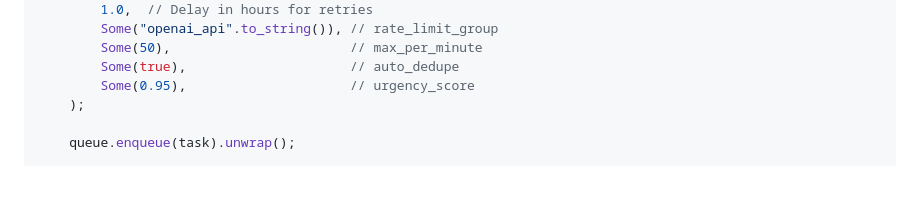
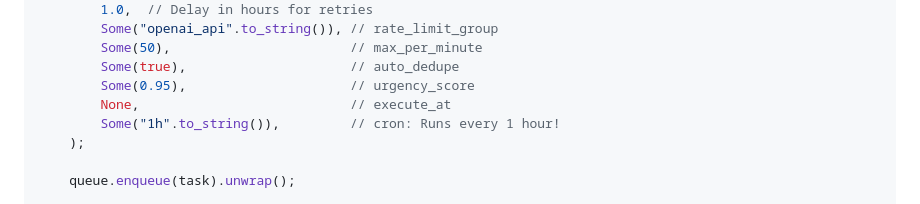
Before and after one commit to greyhands2/snerd-rust, a Markdown page: README.md, the part around the change. Drawn GitHub-style; blank space fills up the shorter version.

Commit message:
chore: updated readme

```diff
--- a/README.md
+++ b/README.md
@@ -93,6 +93,8 @@ async fn main() {
         Some(50),                       // max_per_minute
         Some(true),                     // auto_dedupe
         Some(0.95),                     // urgency_score
+        None,                           // execute_at
+        Some("1h".to_string()),         // cron: Runs every 1 hour!
     );
 
     queue.enqueue(task).unwrap();
```
